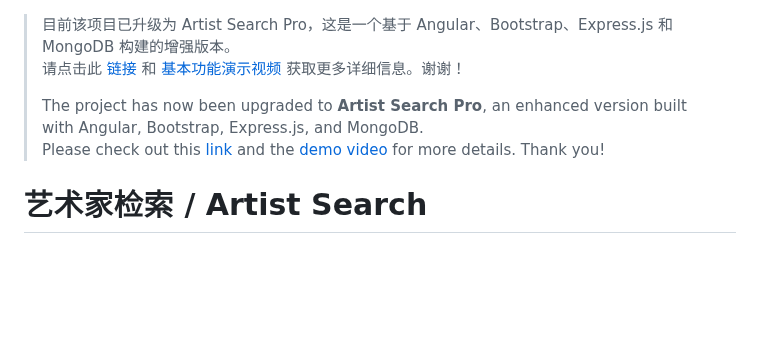
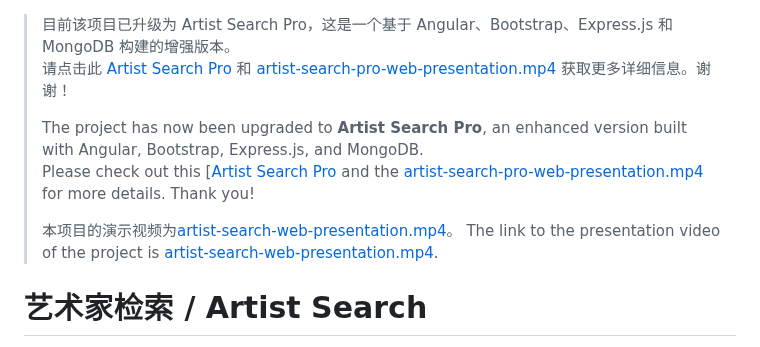
Before and after one commit to zhichzhang/artist-search, a Markdown page: README.md, the part around the change. Rendered like a GitHub page; blank space fills up the shorter version.

```diff
--- a/README.md
+++ b/README.md
@@ -1,8 +1,11 @@
 > 目前该项目已升级为 Artist Search Pro，这是一个基于 Angular、Bootstrap、Express.js 和 MongoDB 构建的增强版本。
-> 请点击此 [链接](https://github.com/zhichzhang/artist-search-pro) 和 [基本功能演示视频](https://drive.google.com/file/d/1s1TLZP6b2hlV72P6W_J_aXHGdjfJovg7/view?usp=sharing) 获取更多详细信息。谢谢！
+> 请点击此 [Artist Search Pro](https://github.com/zhichzhang/artist-search-pro) 和 [artist-search-pro-web-presentation.mp4](https://drive.google.com/file/d/1s1TLZP6b2hlV72P6W_J_aXHGdjfJovg7/view?usp=sharing) 获取更多详细信息。谢谢！
 >
 > The project has now been upgraded to **Artist Search Pro**, an enhanced version built with Angular, Bootstrap, Express.js, and MongoDB.
-> Please check out this [link](https://github.com/zhichzhang/artist-search-pro) and the [demo video](https://drive.google.com/file/d/1s1TLZP6b2hlV72P6W_J_aXHGdjfJovg7/view?usp=sharing) for more details. Thank you!
+> Please check out this [[Artist Search Pro](https://github.com/zhichzhang/artist-search-pro) and the [artist-search-pro-web-presentation.mp4](https://drive.google.com/file/d/1s1TLZP6b2hlV72P6W_J_aXHGdjfJovg7/view?usp=sharing) for more details. Thank you!
+>
+> 本项目的演示视频为[artist-search-web-presentation.mp4](https://drive.google.com/file/d/1s1TLZP6b2hlV72P6W_J_aXHGdjfJovg7/view?usp=drive_link)。
+> The link to the presentation video of the project is [artist-search-web-presentation.mp4](https://drive.google.com/file/d/1s1TLZP6b2hlV72P6W_J_aXHGdjfJovg7/view?usp=drive_link).
 
 # 艺术家检索 / Artist Search
 
```
